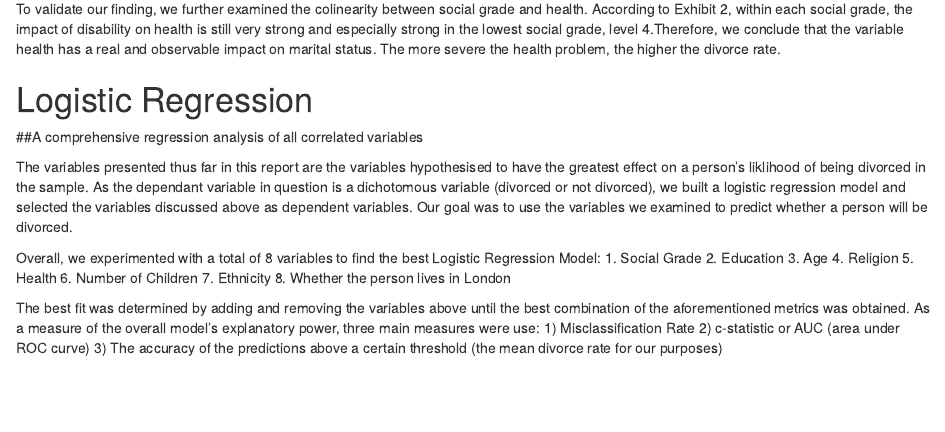
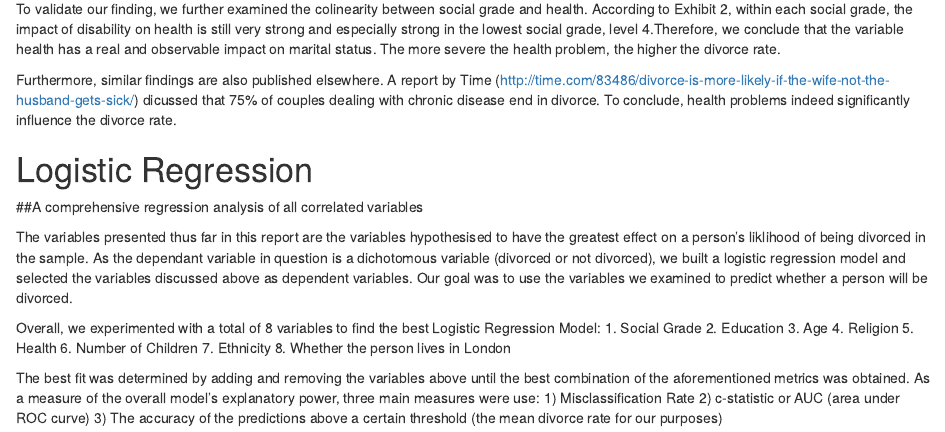
Before and after one commit to tyler-deroin/TheGreatWork, an R Markdown document (MainReport.Rmd): the page in a window 1100 px wide, from 7940 px down. Rendered offline with R 4.5, knitr and Pandoc, with nearby package versions; some code elsewhere in the file could not run offline.

Commit message:
minor change about health

```diff
--- a/MainReport.Rmd
+++ b/MainReport.Rmd
@@ -608,6 +608,8 @@ Exhibit 2 Controling the Social Grade
 
 To validate our finding, we further examined the colinearity between social grade and health. According to Exhibit 2, within each social grade, the impact of disability on health is still very strong and especially strong in the lowest social grade, level 4.Therefore, we conclude that the variable health has a real and observable impact on marital status. The more severe the health problem, the higher the divorce rate.
 
+Furthermore, similar findings are also published elsewhere. A report by Time (http://time.com/83486/divorce-is-more-likely-if-the-wife-not-the-husband-gets-sick/) dicussed that 75% of couples dealing with chronic disease end in divorce. To conclude, health problems indeed significantly influence the divorce rate.
+
 
 
 # Logistic Regression
```
